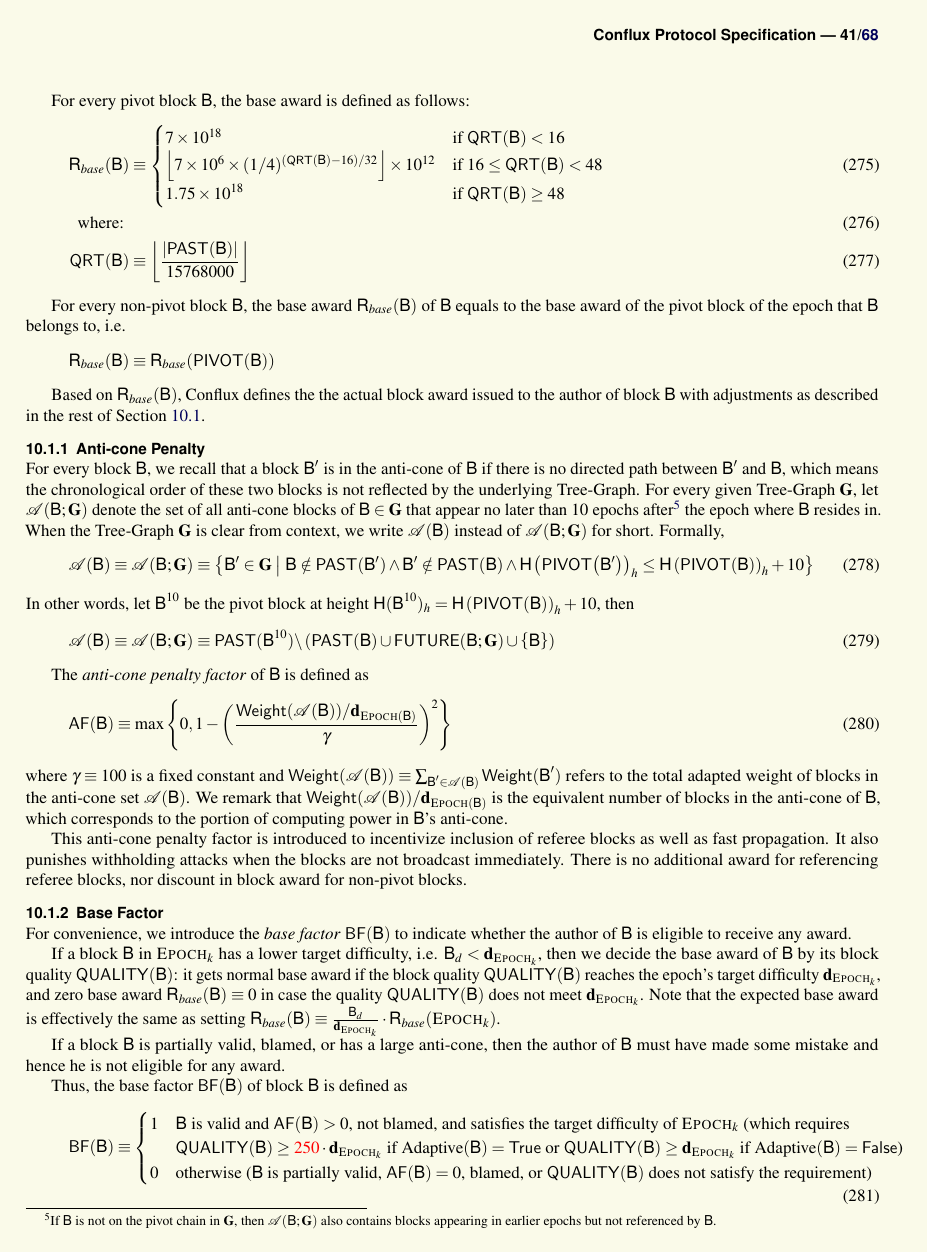
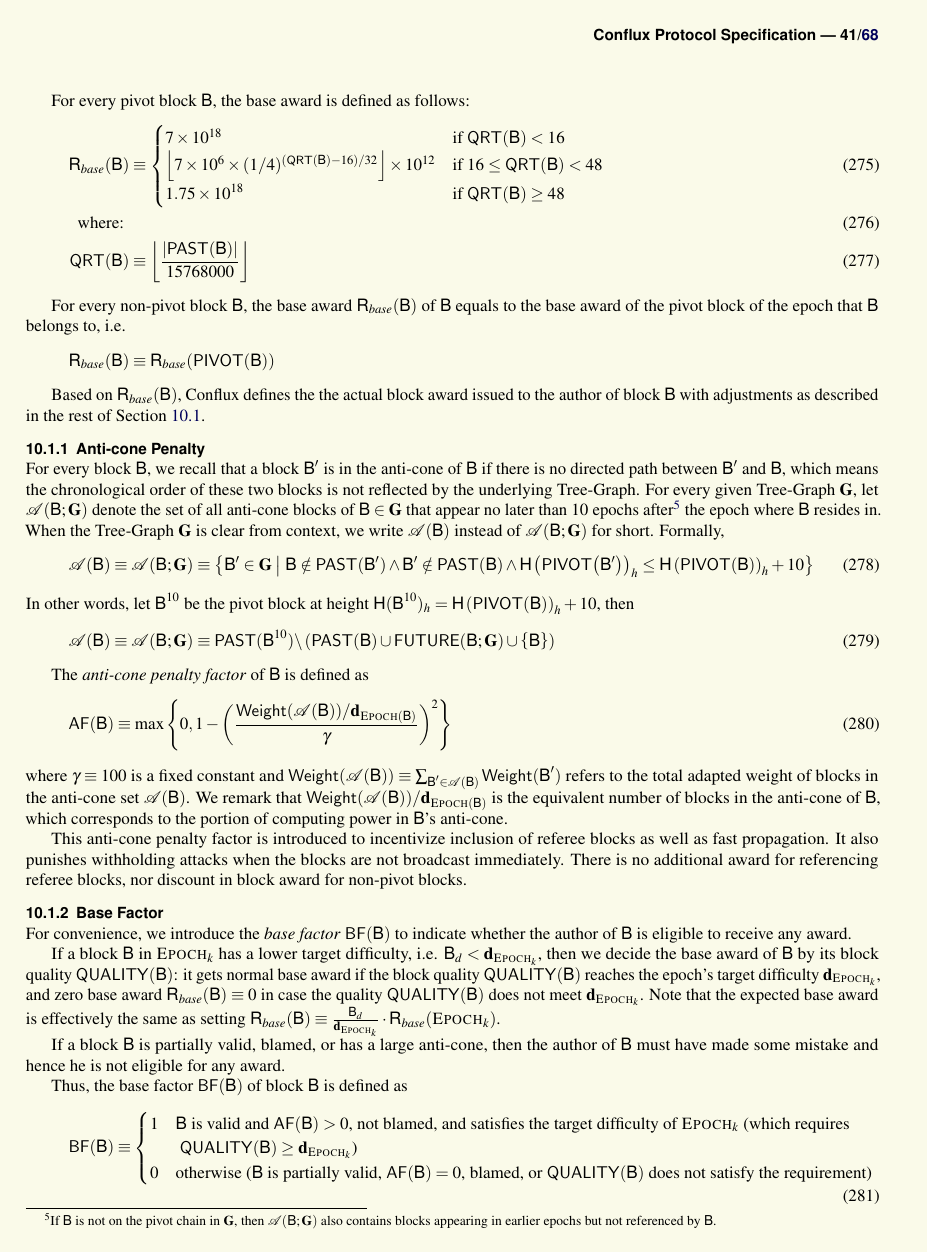
Before and after one commit to Conflux-Chain/conflux-protocol, a LaTeX document (tech-specification.tex, which reads incentive.tex): page 41 of 68. Compiled offline with pdfLaTeX; a LaTeX package or settings file that is missing is left out.

Commit message:
Fix a bug in adaptive block (#29)

```diff
--- a/incentive.tex
+++ b/incentive.tex
@@ -113,7 +113,7 @@ Thus, the base factor $\basef(\block)$ of block $\block$ is defined as
 	\basef(\block)\eqdef \begin{cases}
 		% {\color{red} w} & {\color{red} \mbox{$\block$ is a valid heavy block}}\\
 		1 & \mbox{$\block$ is valid and $\af(\block)>0$, \newversion{not blamed, and satisfies the target difficulty of $\epoch_k$ (which requires  }}\\
-		~ & \mbox{\newversion{$\quality(\block)\ge \heavywvalue \cdot \mathbf{d}_{\epoch_k}$ if $\mathrm{Adaptive}(\block)=\true$ or $\quality(\block)\ge \mathbf{d}_{\epoch_k}$ if $\mathrm{Adaptive}(\block)=\false$)}}\\
+		~ & \mbox{ $\quality(\block)\ge \mathbf{d}_{\epoch_k}$)}\\
 		0 & \mbox{otherwise ($\block$ is partially valid, \newversion{$\af(\block)=0$, blamed}, or $\quality(\block)$ does not satisfy the requirement)}
 	\end{cases}
 \end{align}
```
